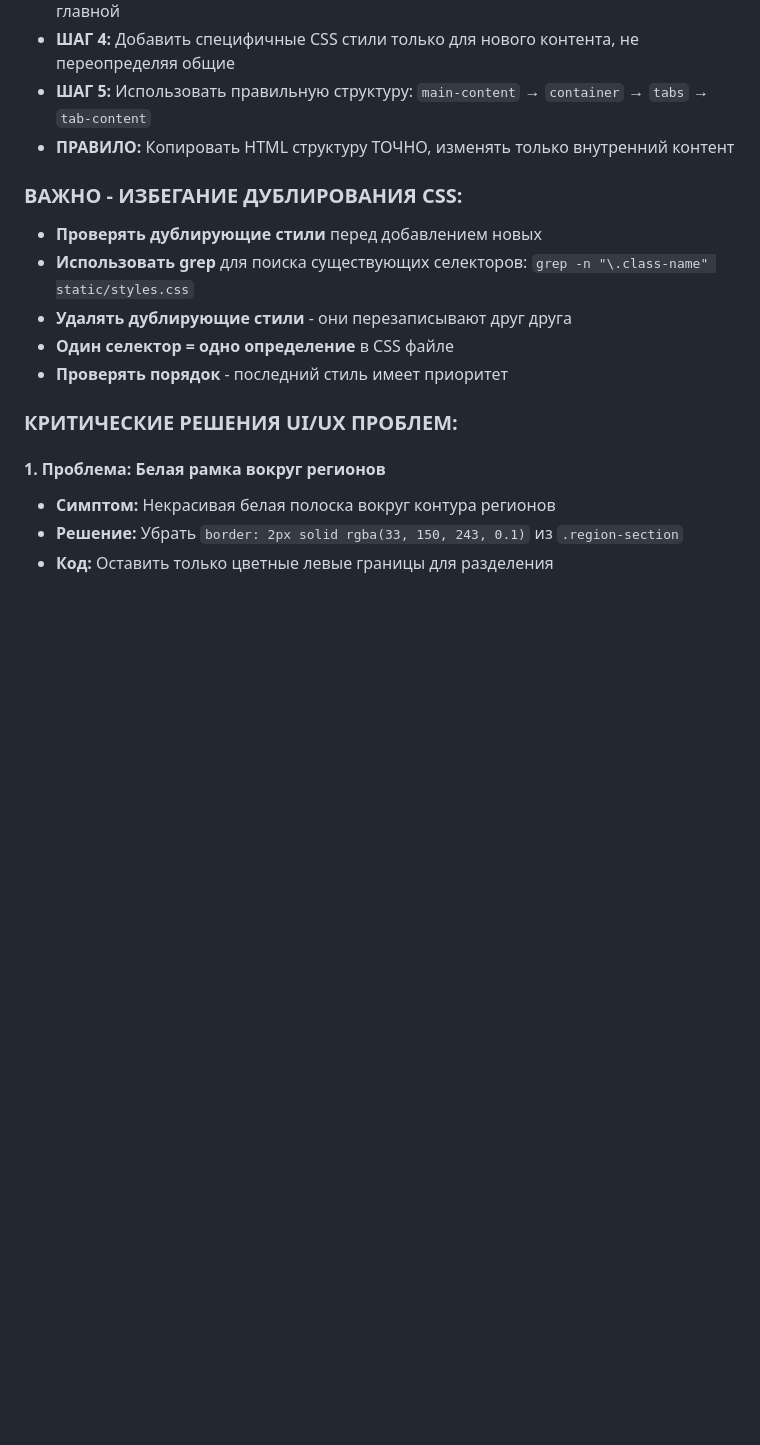
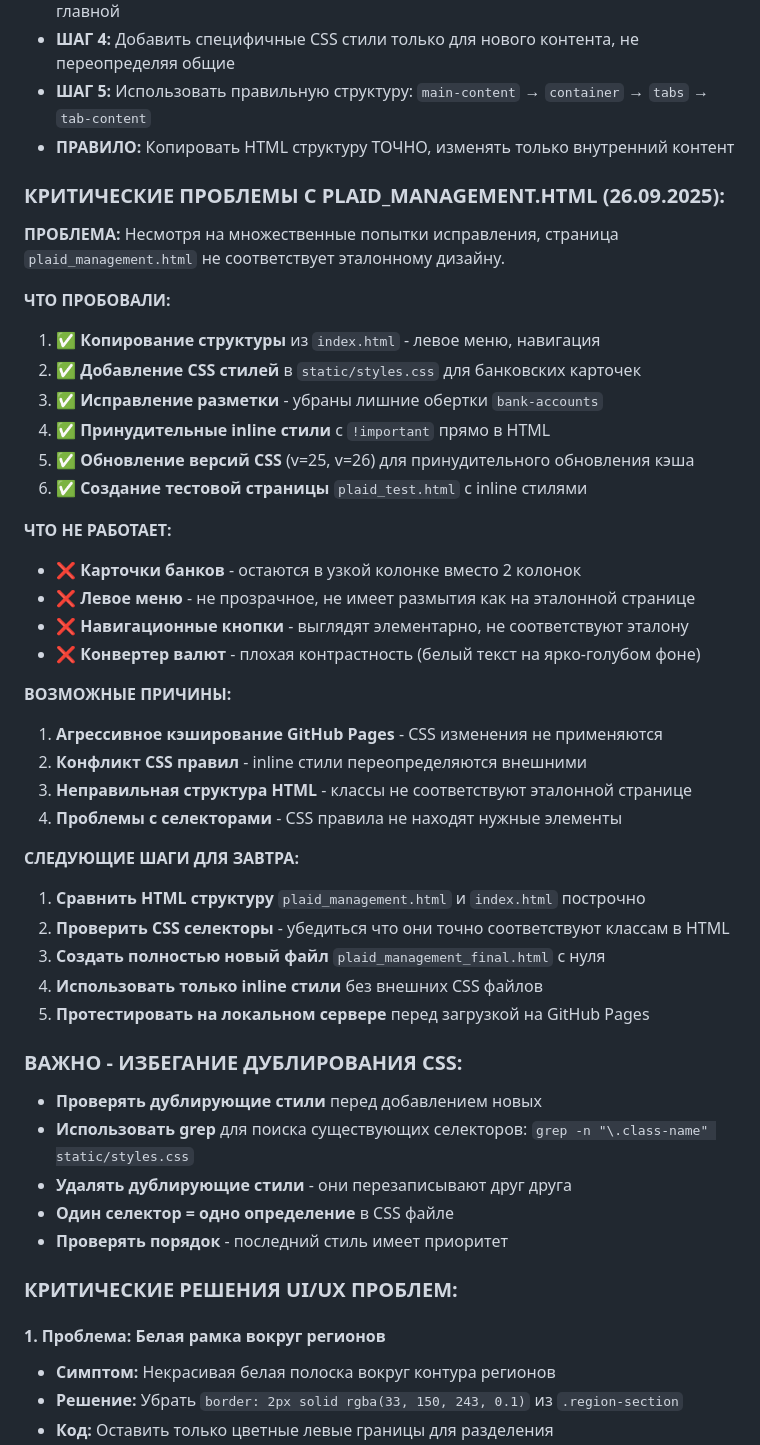
Before and after one commit to ukrlob/budget-manager-cloud, a Markdown page: PROJECT_MEMORY.md, the part around the change. Drawn GitHub-style; blank space fills up the shorter version.

```diff
--- a/PROJECT_MEMORY.md
+++ b/PROJECT_MEMORY.md
@@ -209,6 +209,36 @@
 - **ШАГ 4:** Добавить специфичные CSS стили только для нового контента, не переопределяя общие
 - **ШАГ 5:** Использовать правильную структуру: `main-content` → `container` → `tabs` → `tab-content`
 - **ПРАВИЛО:** Копировать HTML структуру ТОЧНО, изменять только внутренний контент
+
+### **КРИТИЧЕСКИЕ ПРОБЛЕМЫ С PLAID_MANAGEMENT.HTML (26.09.2025):**
+**ПРОБЛЕМА:** Несмотря на множественные попытки исправления, страница `plaid_management.html` не соответствует эталонному дизайну.
+
+**ЧТО ПРОБОВАЛИ:**
+1. ✅ **Копирование структуры** из `index.html` - левое меню, навигация
+2. ✅ **Добавление CSS стилей** в `static/styles.css` для банковских карточек
+3. ✅ **Исправление разметки** - убраны лишние обертки `bank-accounts`
+4. ✅ **Принудительные inline стили** с `!important` прямо в HTML
+5. ✅ **Обновление версий CSS** (v=25, v=26) для принудительного обновления кэша
+6. ✅ **Создание тестовой страницы** `plaid_test.html` с inline стилями
+
+**ЧТО НЕ РАБОТАЕТ:**
+- ❌ **Карточки банков** - остаются в узкой колонке вместо 2 колонок
+- ❌ **Левое меню** - не прозрачное, не имеет размытия как на эталонной странице
+- ❌ **Навигационные кнопки** - выглядят элементарно, не соответствуют эталону
+- ❌ **Конвертер валют** - плохая контрастность (белый текст на ярко-голубом фоне)
+
+**ВОЗМОЖНЫЕ ПРИЧИНЫ:**
+1. **Агрессивное кэширование GitHub Pages** - CSS изменения не применяются
+2. **Конфликт CSS правил** - inline стили переопределяются внешними
+3. **Неправильная структура HTML** - классы не соответствуют эталонной странице
+4. **Проблемы с селекторами** - CSS правила не находят нужные элементы
+
+**СЛЕДУЮЩИЕ ШАГИ ДЛЯ ЗАВТРА:**
+1. **Сравнить HTML структуру** `plaid_management.html` и `index.html` построчно
+2. **Проверить CSS селекторы** - убедиться что они точно соответствуют классам в HTML
+3. **Создать полностью новый файл** `plaid_management_final.html` с нуля
+4. **Использовать только inline стили** без внешних CSS файлов
+5. **Протестировать на локальном сервере** перед загрузкой на GitHub Pages
 
 ### **ВАЖНО - ИЗБЕГАНИЕ ДУБЛИРОВАНИЯ CSS:**
 - **Проверять дублирующие стили** перед добавлением новых
```
